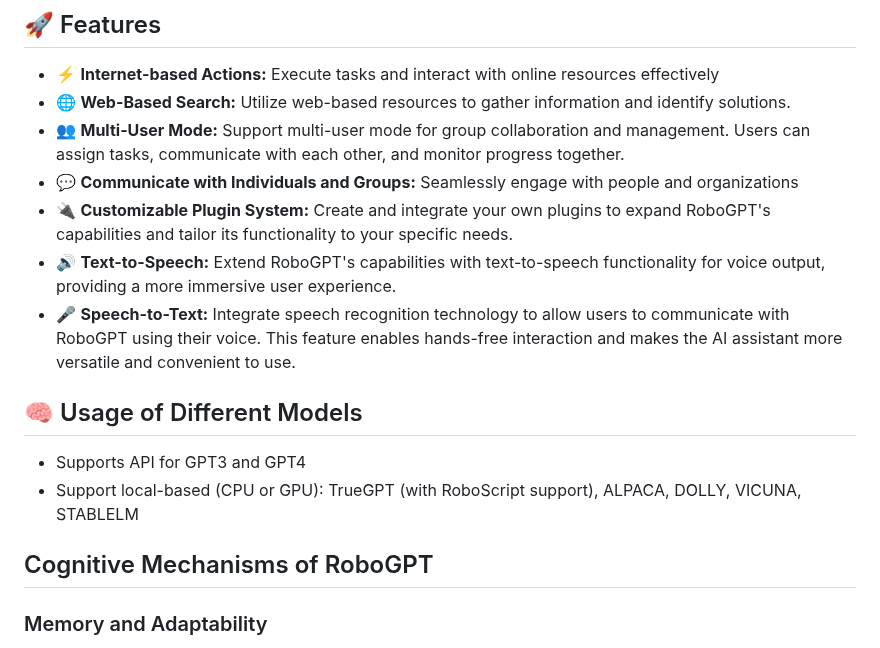
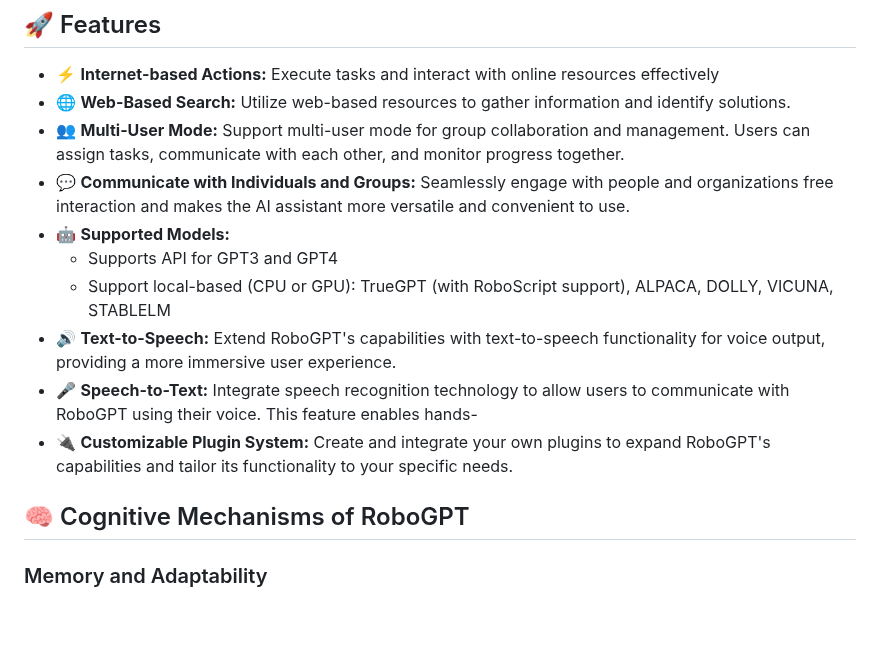
Before and after one commit to nativemindnet/Braindler, a Markdown page: README.md, the part around the change. Drawn GitHub-style; blank space fills up the shorter version.

```diff
--- a/README.md
+++ b/README.md
@@ -12,16 +12,15 @@ Experience the future of AI with RoboGPT, designed to help users efficiently tac
 - 🌐 **Web-Based Search:** Utilize web-based resources to gather information and identify solutions.
 - 👥 **Multi-User Mode:** Support multi-user mode for group collaboration and management. Users can assign tasks, communicate with each other, and monitor progress together.
 - 💬 **Communicate with Individuals and Groups:** Seamlessly engage with people and organizations
+free interaction and makes the AI assistant more versatile and convenient to use.
+- 🤖 **Supported Models:**
+  - Supports API for GPT3 and GPT4
+  - Support local-based (CPU or GPU): TrueGPT (with RoboScript support), ALPACA, DOLLY, VICUNA, STABLELM
+- 🔊 **Text-to-Speech:** Extend RoboGPT's capabilities with text-to-speech functionality for voice output, providing a more immersive user experience.
+- 🎤 **Speech-to-Text:** Integrate speech recognition technology to allow users to communicate with RoboGPT using their voice. This feature enables hands-
 - 🔌 **Customizable Plugin System:** Create and integrate your own plugins to expand RoboGPT's capabilities and tailor its functionality to your specific needs.
-- 🔊 **Text-to-Speech:** Extend RoboGPT's capabilities with text-to-speech functionality for voice output, providing a more immersive user experience.
-- 🎤 **Speech-to-Text:** Integrate speech recognition technology to allow users to communicate with RoboGPT using their voice. This feature enables hands-free interaction and makes the AI assistant more versatile and convenient to use.
 
-
-## 🧠 Usage of Different Models
-- Supports API for GPT3 and GPT4
-- Support local-based (CPU or GPU): TrueGPT (with RoboScript support), ALPACA, DOLLY, VICUNA, STABLELM
-
-## Cognitive Mechanisms of RoboGPT
+## 🧠 Cognitive Mechanisms of RoboGPT
 
 ### Memory and Adaptability
 - 💾 **Efficient Memory Management:** Handles short-term and long-term memory effectively.
```
